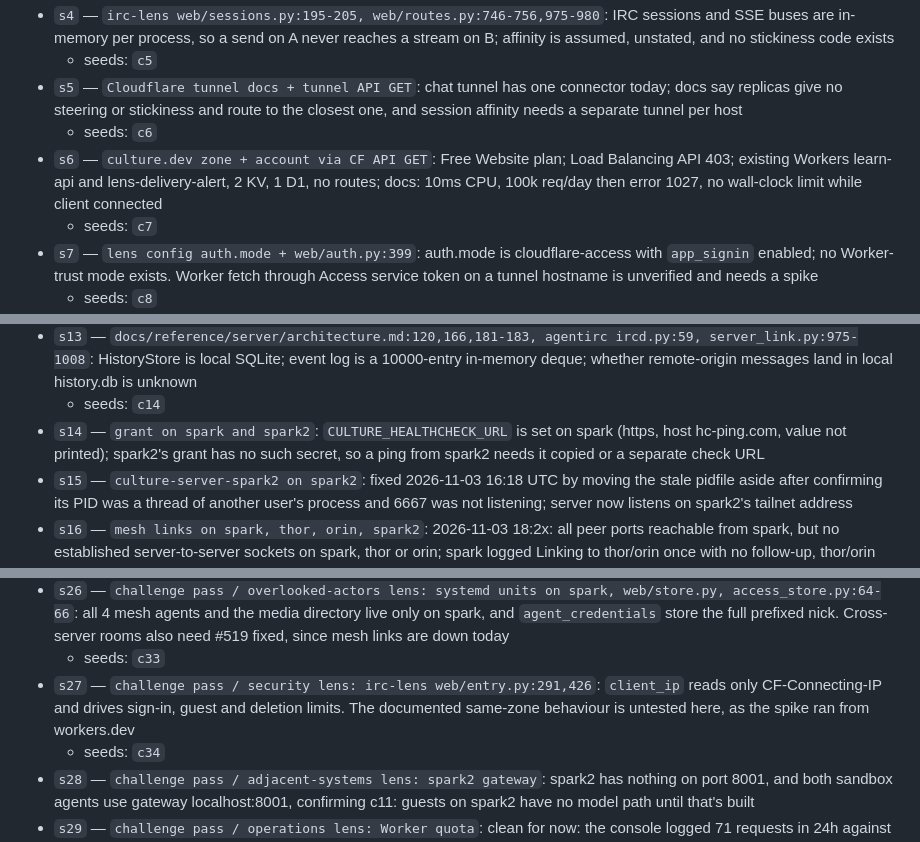
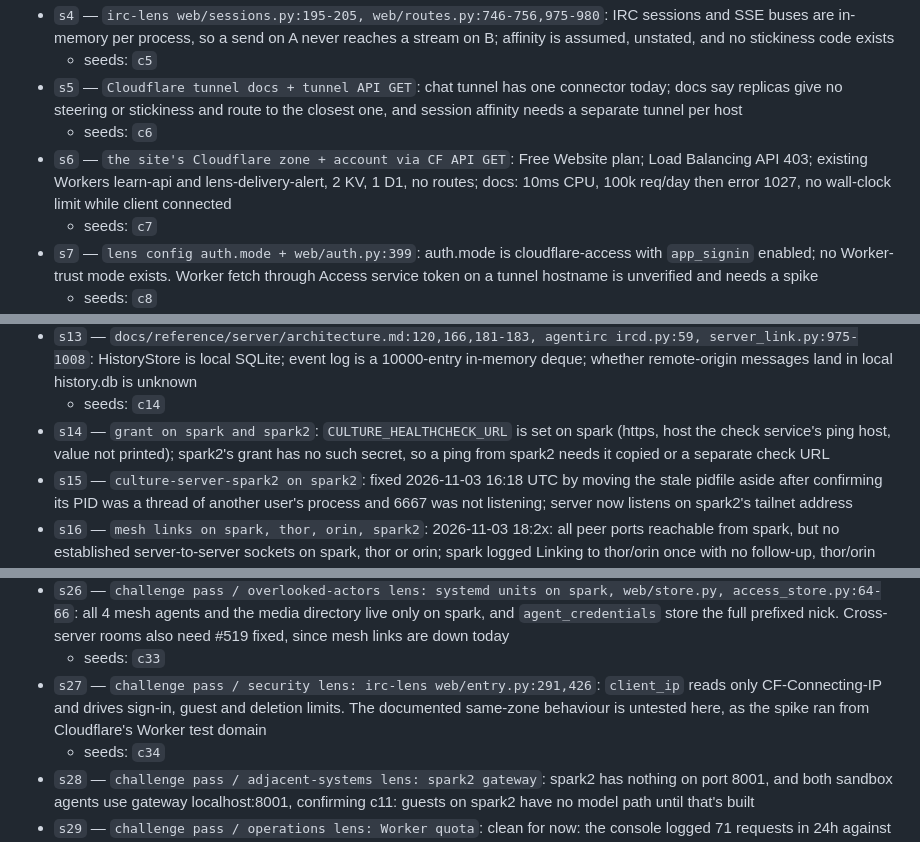
Before and after one commit to agentculture/irc-lens, a Markdown page: docs/specs/2026-11-03-chat-edge-gate-and-spark2-fallback.md, 3 parts joined by grey strips. GitHub-like rendering.

```diff
--- a/docs/specs/2026-11-03-chat-edge-gate-and-spark2-fallback.md
+++ b/docs/specs/2026-11-03-chat-edge-gate-and-spark2-fallback.md
@@ -92,7 +92,7 @@
   - seeds: `c5`
 - `s5` — `Cloudflare tunnel docs + tunnel API GET`: chat tunnel has one connector today; docs say replicas give no steering or stickiness and route to the closest one, and session affinity needs a separate tunnel per host
   - seeds: `c6`
-- `s6` — `culture.dev zone + account via CF API GET`: Free Website plan; Load Balancing API 403; existing Workers learn-api and lens-delivery-alert, 2 KV, 1 D1, no routes; docs: 10ms CPU, 100k req/day then error 1027, no wall-clock limit while client connected
+- `s6` — `the site's Cloudflare zone + account via CF API GET`: Free Website plan; Load Balancing API 403; existing Workers learn-api and lens-delivery-alert, 2 KV, 1 D1, no routes; docs: 10ms CPU, 100k req/day then error 1027, no wall-clock limit while client connected
   - seeds: `c7`
 - `s7` — `lens config auth.mode + web/auth.py:399`: auth.mode is cloudflare-access with `app_signin` enabled; no Worker-trust mode exists. Worker fetch through Access service token on a tunnel hostname is unverified and needs a spike
   - seeds: `c8`
@@ -108,7 +108,7 @@
   - seeds: `c13`
 - `s13` — `docs/reference/server/architecture.md:120,166,181-183, agentirc ircd.py:59, server_link.py:975-1008`: HistoryStore is local SQLite; event log is a 10000-entry in-memory deque; whether remote-origin messages land in local history.db is unknown
   - seeds: `c14`
-- `s14` — `grant on spark and spark2`: `CULTURE_HEALTHCHECK_URL` is set on spark (https, host hc-ping.com, value not printed); spark2's grant has no such secret, so a ping from spark2 needs it copied or a separate check URL
+- `s14` — `grant on spark and spark2`: `CULTURE_HEALTHCHECK_URL` is set on spark (https, host the check service's ping host, value not printed); spark2's grant has no such secret, so a ping from spark2 needs it copied or a separate check URL
 - `s15` — `culture-server-spark2 on spark2`: fixed 2026-11-03 16:18 UTC by moving the stale pidfile aside after confirming its PID was a thread of another user's process and 6667 was not listening; server now listens on spark2's tailnet address
 - `s16` — `mesh links on spark, thor, orin, spark2`: 2026-11-03 18:2x: all peer ports reachable from spark, but no established server-to-server sockets on spark, thor or orin; spark logged Linking to thor/orin once with no follow-up, thor/orin logged nothing; spark2 login keyring Locked=true, logging No credential found for all peers. Cause on spark side unconfirmed; matches culture#510 no-retry shape
 - `s17` — `spark restart 18:22 and agentirc ircd.py:521-532`: restart logged Linking to all three peers including spark2, yet zero peer sockets on spark, thor or orin and nothing in the thor/orin server logs; `connect_to_peer` spawns link.handle as a background task, so a failed handshake may be silent. Restart did not restore federation; cause unconfirmed
@@ -129,7 +129,7 @@
   - seeds: `c32`
 - `s26` — `challenge pass / overlooked-actors lens: systemd units on spark, web/store.py, access_store.py:64-66`: all 4 mesh agents and the media directory live only on spark, and `agent_credentials` store the full prefixed nick. Cross-server rooms also need #519 fixed, since mesh links are down today
   - seeds: `c33`
-- `s27` — `challenge pass / security lens: irc-lens web/entry.py:291,426`: `client_ip` reads only CF-Connecting-IP and drives sign-in, guest and deletion limits. The documented same-zone behaviour is untested here, as the spike ran from workers.dev
+- `s27` — `challenge pass / security lens: irc-lens web/entry.py:291,426`: `client_ip` reads only CF-Connecting-IP and drives sign-in, guest and deletion limits. The documented same-zone behaviour is untested here, as the spike ran from Cloudflare's Worker test domain
   - seeds: `c34`
 - `s28` — `challenge pass / adjacent-systems lens: spark2 gateway`: spark2 has nothing on port 8001, and both sandbox agents use gateway localhost:8001, confirming c11: guests on spark2 have no model path until that's built
 - `s29` — `challenge pass / operations lens: Worker quota`: clean for now: the console logged 71 requests in 24h against 100k per day. Residual: each request counts, and Worker service token expiry needs an owner
```
Also changed, not shown: other parts of docs/specs/2026-11-03-chat-edge-gate-and-spark2-fallback.md (+9 -9 lines).
